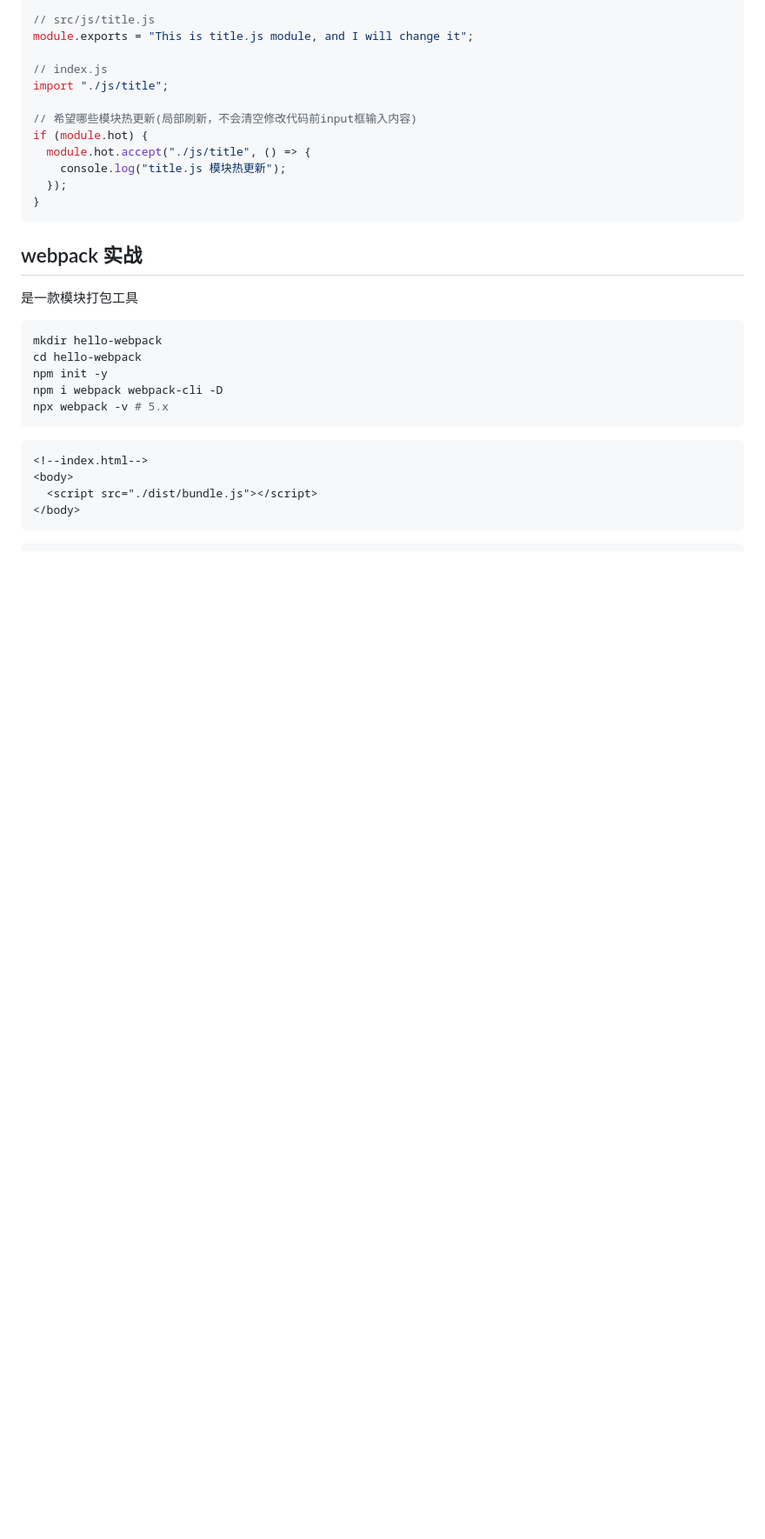
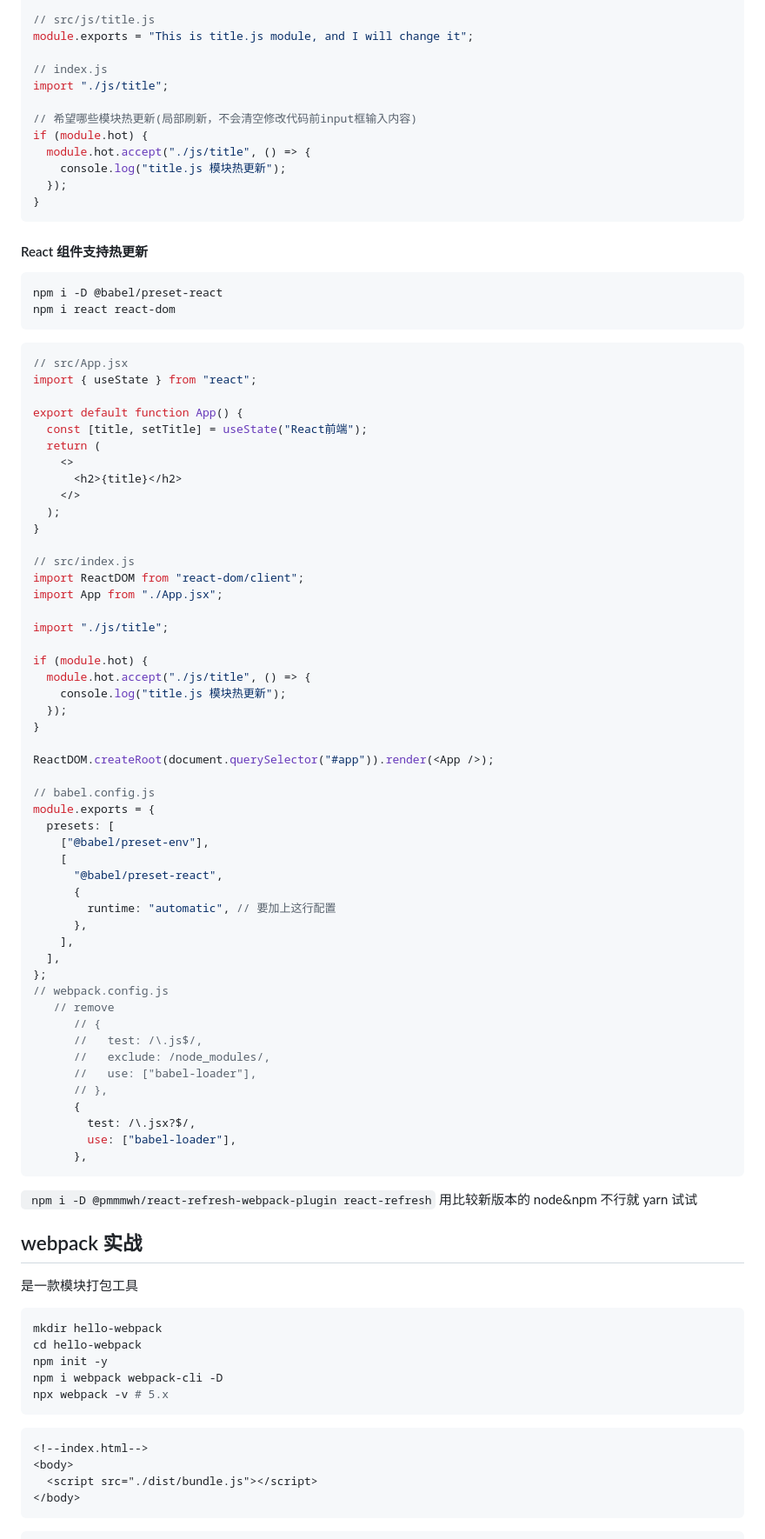
Before and after one commit to thinkerr24/lg-full-stack, a Markdown page: ch4-tool/part1-webapck/webpack1.md, the part around the change. Shown: that part at 87% size. GitHub-like rendering; blank space fills up the shorter version.

Commit message:
React 组件支持热更新

````diff
--- a/ch4-tool/part1-webapck/webpack1.md
+++ b/ch4-tool/part1-webapck/webpack1.md
@@ -909,6 +909,67 @@ if (module.hot) {
 }
 ```
 
+#### React 组件支持热更新
+
+```bash
+npm i -D @babel/preset-react
+npm i react react-dom
+```
+
+```js
+// src/App.jsx
+import { useState } from "react";
+
+export default function App() {
+  const [title, setTitle] = useState("React前端");
+  return (
+    <>
+      <h2>{title}</h2>
+    </>
+  );
+}
+
+// src/index.js
+import ReactDOM from "react-dom/client";
+import App from "./App.jsx";
+
+import "./js/title";
+
+if (module.hot) {
+  module.hot.accept("./js/title", () => {
+    console.log("title.js 模块热更新");
+  });
+}
+
+ReactDOM.createRoot(document.querySelector("#app")).render(<App />);
+
+// babel.config.js
+module.exports = {
+  presets: [
+    ["@babel/preset-env"],
+    [
+      "@babel/preset-react",
+      {
+        runtime: "automatic", // 要加上这行配置
+      },
+    ],
+  ],
+};
+// webpack.config.js
+   // remove
+      // {
+      //   test: /\.js$/,
+      //   exclude: /node_modules/,
+      //   use: ["babel-loader"],
+      // },
+      {
+        test: /\.jsx?$/,
+        use: ["babel-loader"],
+      },
+```
+
+` npm i -D @pmmmwh/react-refresh-webpack-plugin react-refresh` 用比较新版本的 node&npm 不行就 yarn 试试
+
 ## webpack 实战
 
 是一款模块打包工具
````
